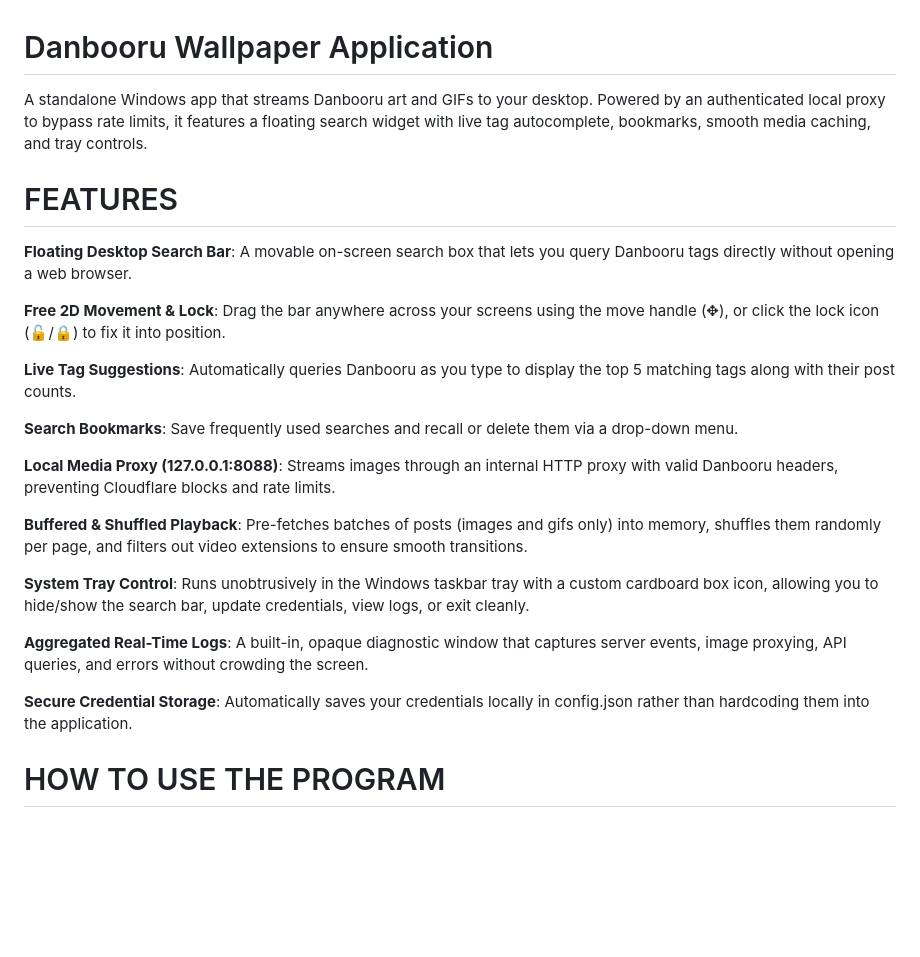
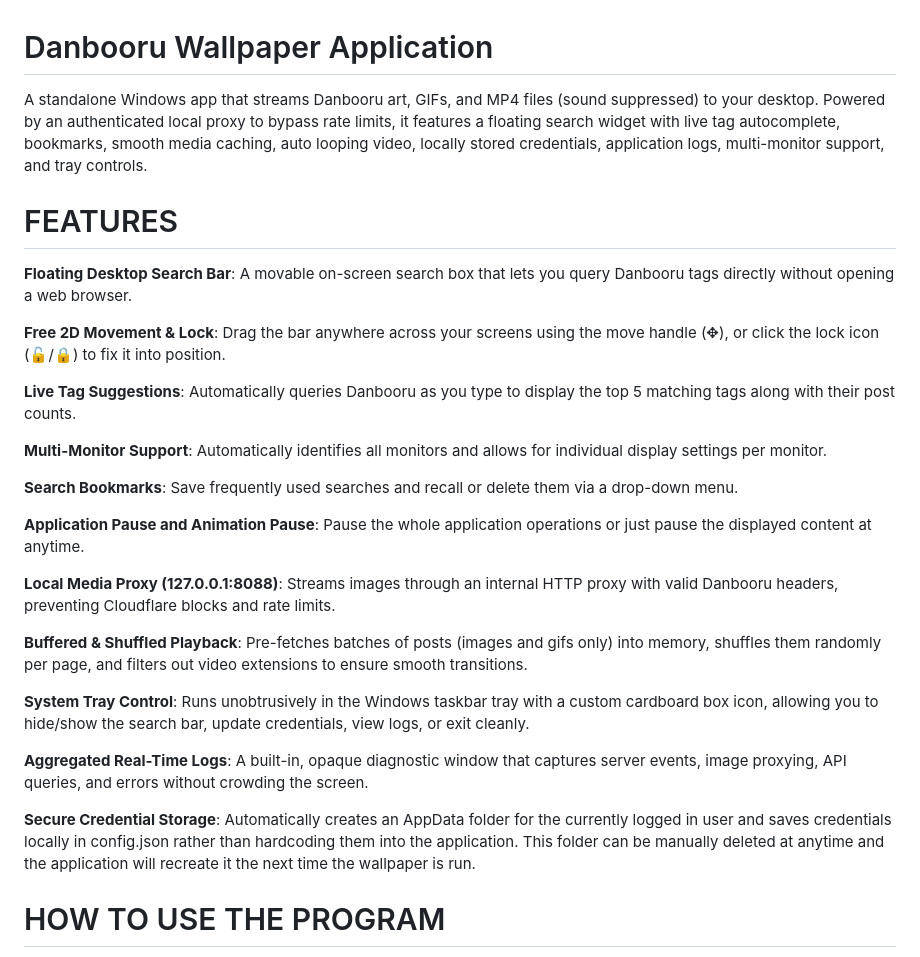
Before and after one commit to PROGMANVIBE/danbooru_wallpaper, a Markdown page: README.md, the part around the change. GitHub-like rendering; blank space fills up the shorter version.

Commit message:
V1.1 Release
Included all features added in the V1.1 release.

```diff
--- a/README.md
+++ b/README.md
@@ -1,5 +1,5 @@
 # Danbooru Wallpaper Application
-A standalone Windows app that streams Danbooru art and GIFs to your desktop. Powered by an authenticated local proxy to bypass rate limits, it features a floating search widget with live tag autocomplete, bookmarks, smooth media caching, and tray controls.
+A standalone Windows app that streams Danbooru art, GIFs, and MP4 files (sound suppressed) to your desktop. Powered by an authenticated local proxy to bypass rate limits, it features a floating search widget with live tag autocomplete, bookmarks, smooth media caching, auto looping video, locally stored credentials, application logs, multi-monitor support, and tray controls.
 
 # FEATURES
 
@@ -9,7 +9,11 @@ A standalone Windows app that streams Danbooru art and GIFs to your desktop. Pow
 
 **Live Tag Suggestions**: Automatically queries Danbooru as you type to display the top 5 matching tags along with their post counts.
 
+**Multi-Monitor Support**: Automatically identifies all monitors and allows for individual display settings per monitor.
+
 **Search Bookmarks**: Save frequently used searches and recall or delete them via a drop-down menu.
+
+**Application Pause and Animation Pause**: Pause the whole application operations or just pause the displayed content at anytime.
 
 **Local Media Proxy (127.0.0.1:8088)**: Streams images through an internal HTTP proxy with valid Danbooru headers, preventing Cloudflare blocks and rate limits.
 
@@ -19,7 +23,7 @@ A standalone Windows app that streams Danbooru art and GIFs to your desktop. Pow
 
 **Aggregated Real-Time Logs**: A built-in, opaque diagnostic window that captures server events, image proxying, API queries, and errors without crowding the screen.
 
-**Secure Credential Storage**: Automatically saves your credentials locally in config.json rather than hardcoding them into the application.
+**Secure Credential Storage**: Automatically creates an AppData folder for the currently logged in user and saves credentials locally in config.json rather than hardcoding them into the application. This folder can be manually deleted at anytime and the application will recreate it the next time the wallpaper is run.
 
 
 # HOW TO USE THE PROGRAM
```
